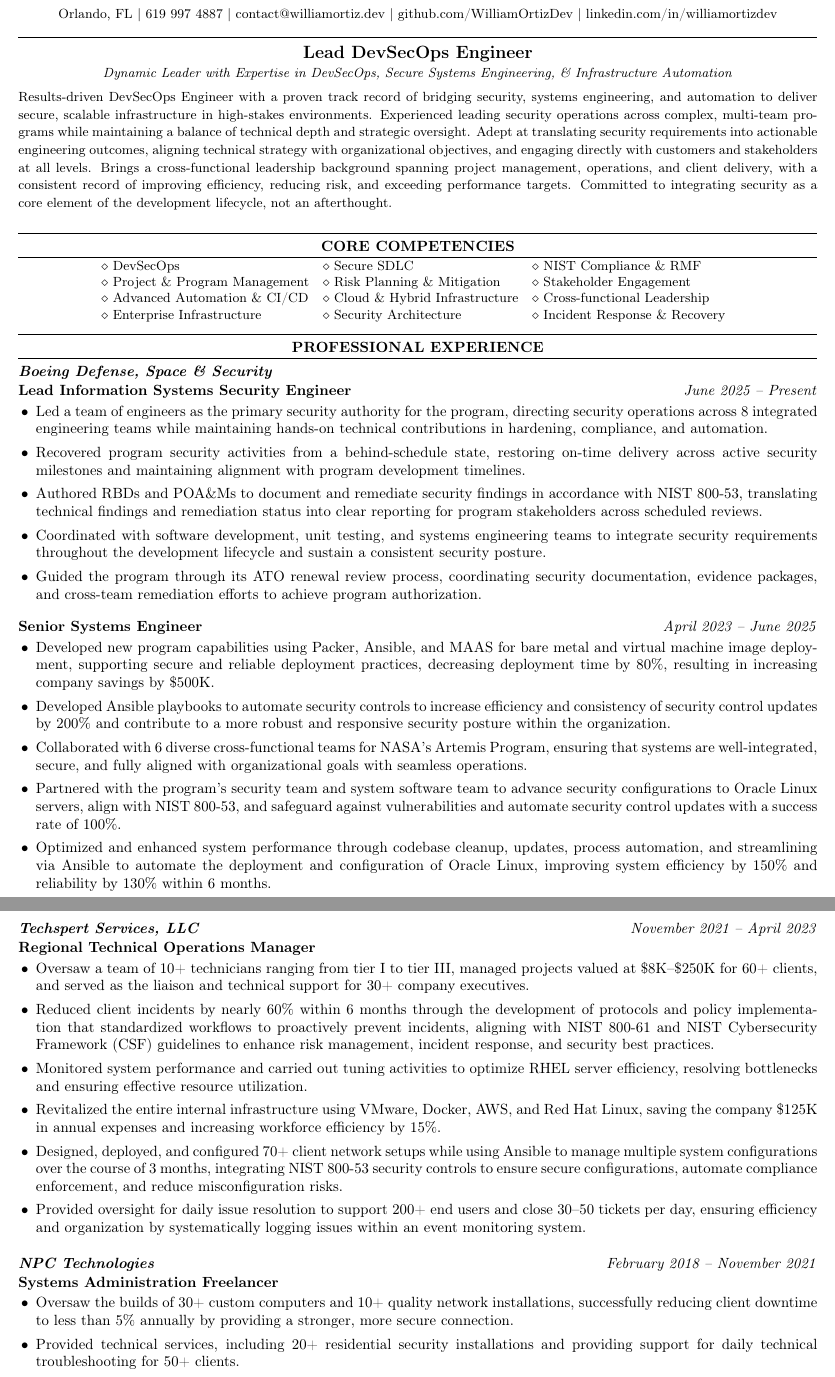
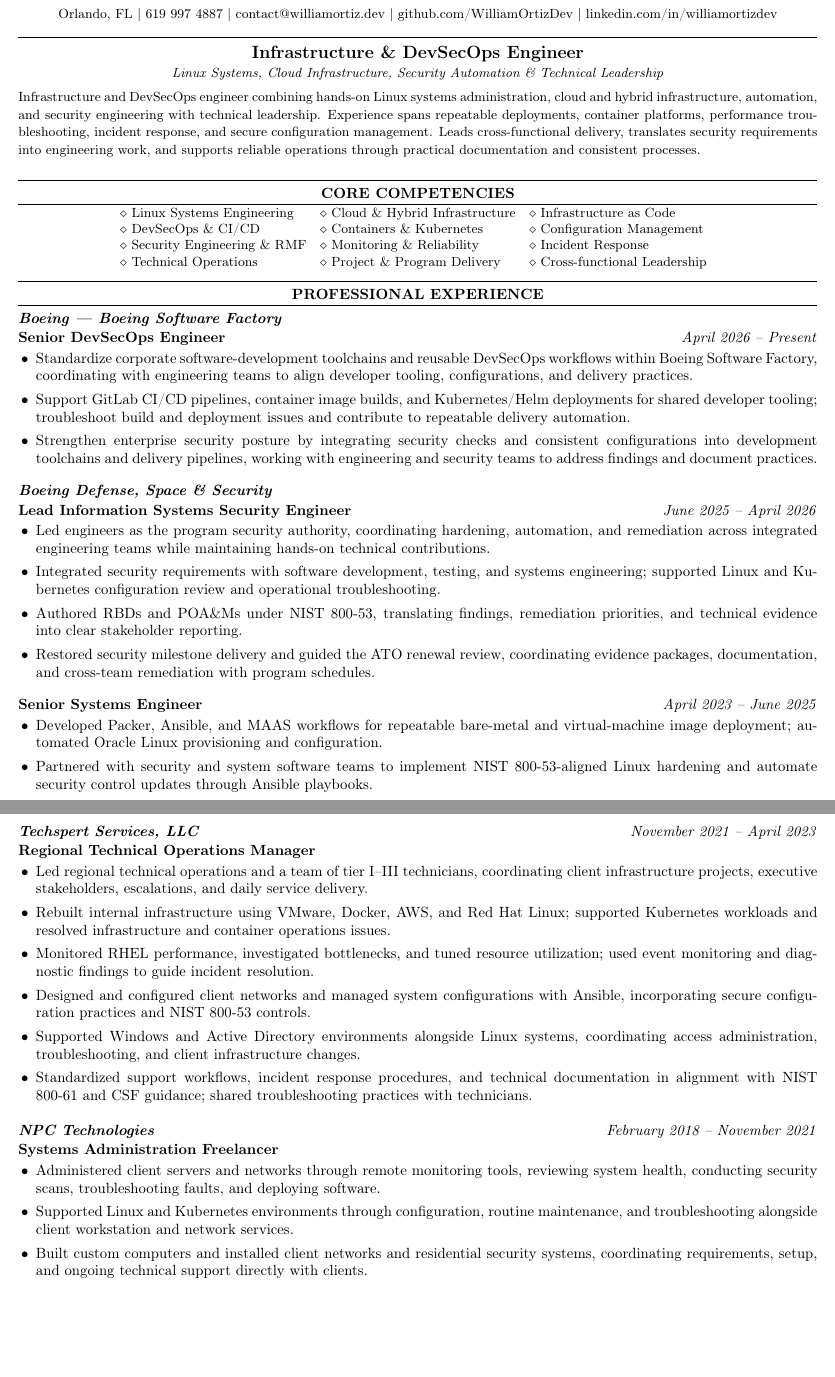
Before and after one commit to WilliamOrtizDev/Resume, a LaTeX CV (William_Ortiz_Resume.tex): two parts of pages 1 and 2 of 3, joined at a grey line, cut so that both start at the same text, the shorter picture padded with empty space. Compiled offline with pdfLaTeX.

Commit message:
docs: publish general-purpose resume

```diff
--- a/William_Ortiz_Resume.tex
+++ b/William_Ortiz_Resume.tex
@@ -42,22 +42,22 @@
   {\LARGE\bfseries William Ortiz}\\[2pt]
   {\small Orlando, FL \textbar\ 619 997 4887 \textbar\ contact@williamortiz.dev \textbar\ github.com/WilliamOrtizDev \textbar\ linkedin.com/in/williamortizdev}\\[1pt]
   \rule{\linewidth}{0.8pt}\\[2pt]
-  {\large\bfseries Lead DevSecOps Engineer}\\[1pt]
-  {\small\textit{Dynamic Leader with Expertise in DevSecOps, Secure Systems Engineering, \& Infrastructure Automation}}
+  {\large\bfseries Infrastructure \& DevSecOps Engineer}\\[1pt]
+  {\small\textit{Linux Systems, Cloud Infrastructure, Security Automation \& Technical Leadership}}
 \end{center}
 
 \vspace{4pt}
-{\small Results-driven DevSecOps Engineer with a proven track record of bridging security, systems engineering, and automation to deliver secure, scalable infrastructure in high-stakes environments. Experienced leading security operations across complex, multi-team programs while maintaining a balance of technical depth and strategic oversight. Adept at translating security requirements into actionable engineering outcomes, aligning technical strategy with organizational objectives, and engaging directly with customers and stakeholders at all levels. Brings a cross-functional leadership background spanning project management, operations, and client delivery, with a consistent record of improving efficiency, reducing risk, and exceeding performance targets. Committed to integrating security as a core element of the development lifecycle, not an afterthought.}
+{\small Infrastructure and DevSecOps engineer combining hands-on Linux systems administration, cloud and hybrid infrastructure, automation, and security engineering with technical leadership. Experience spans repeatable deployments, container platforms, performance troubleshooting, incident response, and secure configuration management. Leads cross-functional delivery, translates security requirements into engineering work, and supports reliable operations through practical documentation and consistent processes.}
 
 % CORE COMPETENCIES
 \ressection{CORE COMPETENCIES}
 \begin{center}
 \small
 \begin{tabular}{@{$\diamond$\ }l @{\quad$\diamond$\ }l @{\quad$\diamond$\ }l}
-DevSecOps & Secure SDLC & NIST Compliance \& RMF \\
-Project \& Program Management & Risk Planning \& Mitigation & Stakeholder Engagement \\
-Advanced Automation \& CI/CD & Cloud \& Hybrid Infrastructure & Cross-functional Leadership \\
-Enterprise Infrastructure & Security Architecture & Incident Response \& Recovery \\
+Linux Systems Engineering & Cloud \& Hybrid Infrastructure & Infrastructure as Code \\
+DevSecOps \& CI/CD & Containers \& Kubernetes & Configuration Management \\
+Security Engineering \& RMF & Monitoring \& Reliability & Incident Response \\
+Technical Operations & Project \& Program Delivery & Cross-functional Leadership \\
 \end{tabular}
 \end{center}
 
@@ -65,26 +65,35 @@
 \ressection{PROFESSIONAL EXPERIENCE}
 
 
+\textbf{\textit{Boeing --- Boeing Software Factory}}
+
+\vspace{1pt}
+\textbf{Senior DevSecOps Engineer} \hfill \textit{April 2026 -- Present}
+\begin{itemize}
+  \item Standardize corporate software-development toolchains and reusable DevSecOps workflows within Boeing Software Factory, coordinating with engineering teams to align developer tooling, configurations, and delivery practices.
+  \item Support GitLab CI/CD pipelines, container image builds, and Kubernetes/Helm deployments for shared developer tooling; troubleshoot build and deployment issues and contribute to repeatable delivery automation.
+  \item Strengthen enterprise security posture by integrating security checks and consistent configurations into development toolchains and delivery pipelines, working with engineering and security teams to address findings and document practices.
+\end{itemize}
+
+\vspace{8pt}
 \textbf{\textit{Boeing Defense, Space \& Security}}
 
 \vspace{1pt}
-\textbf{Lead Information Systems Security Engineer} \hfill \textit{June 2025 -- Present}
+\textbf{Lead Information Systems Security Engineer} \hfill \textit{June 2025 -- April 2026}
 \begin{itemize}
-  \item Led a team of engineers as the primary security authority for the program, directing security operations across 8 integrated engineering teams while maintaining hands-on technical contributions in hardening, compliance, and automation.
-  \item Recovered program security activities from a behind-schedule state, restoring on-time delivery across active security milestones and maintaining alignment with program development timelines.
-  \item Authored RBDs and POA\&Ms to document and remediate security findings in accordance with NIST 800-53, translating technical findings and remediation status into clear reporting for program stakeholders across scheduled reviews.
-  \item Coordinated with software development, unit testing, and systems engineering teams to integrate security requirements throughout the development lifecycle and sustain a consistent security posture.
-  \item Guided the program through its ATO renewal review process, coordinating security documentation, evidence packages, and cross-team remediation efforts to achieve program authorization.
+  \item Led engineers as the program security authority, coordinating hardening, automation, and remediation across integrated engineering teams while maintaining hands-on technical contributions.
+  \item Integrated security requirements with software development, testing, and systems engineering; supported Linux and Kubernetes configuration review and operational troubleshooting.
+  \item Authored RBDs and POA\&Ms under NIST 800-53, translating findings, remediation priorities, and technical evidence into clear stakeholder reporting.
+  \item Restored security milestone delivery and guided the ATO renewal review, coordinating evidence packages, documentation, and cross-team remediation with program schedules.
 \end{itemize}
 
 \vspace{8pt}
 \textbf{Senior Systems Engineer} \hfill \textit{April 2023 -- June 2025}
 \begin{itemize}
-  \item Developed new program capabilities using Packer, Ansible, and MAAS for bare metal and virtual machine image deployment, supporting secure and reliable deployment practices, decreasing deployment time by 80\%, resulting in increasing company savings by \$500K.
-  \item Developed Ansible playbooks to automate security controls to increase efficiency and consistency of security control updates by 200\% and contribute to a more robust and responsive security posture within the organization.
-  \item Collaborated with 6 diverse cross-functional teams for NASA's Artemis Program, ensuring that systems are well-integrated, secure, and fully aligned with organizational goals with seamless operations.
-  \item Partnered with the program's security team and system software team to advance security configurations to Oracle Linux servers, align with NIST 800-53, and safeguard against vulnerabilities and automate security control updates with a success rate of 100\%.
-  \item Optimized and enhanced system performance through codebase cleanup, updates, process automation, and streamlining via Ansible to automate the deployment and configuration of Oracle Linux, improving system efficiency by 150\% and reliability by 130\% within 6 months.
+  \item Developed Packer, Ansible, and MAAS workflows for repeatable bare-metal and virtual-machine image deployment; automated Oracle Linux provisioning and configuration.
+  \item Partnered with security and system software teams to implement NIST 800-53-aligned Linux hardening and automate security control updates through Ansible playbooks.
+  \item Supported Kubernetes workloads and Linux infrastructure, troubleshooting deployment, configuration, and performance issues with software and systems engineering teams.
+  \item Maintained automation code and deployment procedures, improving consistency of infrastructure changes and coordinating integrated systems delivery across program teams.
 \end{itemize}
 
 \vspace{6pt}
@@ -94,12 +103,12 @@
 \vspace{1pt}
 \textbf{Regional Technical Operations Manager}
 \begin{itemize}
-  \item Oversaw a team of 10+ technicians ranging from tier I to tier III, managed projects valued at \$8K--\$250K for 60+ clients, and served as the liaison and technical support for 30+ company executives.
-  \item Reduced client incidents by nearly 60\% within 6 months through the development of protocols and policy implementation that standardized workflows to proactively prevent incidents, aligning with NIST 800-61 and NIST Cybersecurity Framework (CSF) guidelines to enhance risk management, incident response, and security best practices.
-  \item Monitored system performance and carried out tuning activities to optimize RHEL server efficiency, resolving bottlenecks and ensuring effective resource utilization.
-  \item Revitalized the entire internal infrastructure using VMware, Docker, AWS, and Red Hat Linux, saving the company \$125K in annual expenses and increasing workforce efficiency by 15\%.
-  \item Designed, deployed, and configured 70+ client network setups while using Ansible to manage multiple system configurations over the course of 3 months, integrating NIST 800-53 security controls to ensure secure configurations, automate compliance enforcement, and reduce misconfiguration risks.
-  \item Provided oversight for daily issue resolution to support 200+ end users and close 30--50 tickets per day, ensuring efficiency and organization by systematically logging issues within an event monitoring system.
+  \item Led regional technical operations and a team of tier I--III technicians, coordinating client infrastructure projects, executive stakeholders, escalations, and daily service delivery.
+  \item Rebuilt internal infrastructure using VMware, Docker, AWS, and Red Hat Linux; supported Kubernetes workloads and resolved infrastructure and container operations issues.
+  \item Monitored RHEL performance, investigated bottlenecks, and tuned resource utilization; used event monitoring and diagnostic findings to guide incident resolution.
+  \item Designed and configured client networks and managed system configurations with Ansible, incorporating secure configuration practices and NIST 800-53 controls.
+  \item Supported Windows and Active Directory environments alongside Linux systems, coordinating access administration, troubleshooting, and client infrastructure changes.
+  \item Standardized support workflows, incident response procedures, and technical documentation in alignment with NIST 800-61 and CSF guidance; shared troubleshooting practices with technicians.
 \end{itemize}
 
 \vspace{10pt}
@@ -108,10 +117,10 @@
 \vspace{1pt}
 \textbf{Systems Administration Freelancer}
 \begin{itemize}
-  \item Oversaw the builds of 30+ custom computers and 10+ quality network installations, successfully reducing client downtime to less than 5\% annually by providing a stronger, more secure connection.
-  \item Provided technical services, including 20+ residential security installations and providing support for daily technical troubleshooting for 50+ clients.
-  \item Facilitated maintenance and repair for 100+ devices, including computers, cell phones, and laptops, saving clients an estimated \$5K to \$10K in new equipment costs through proactive maintenance.
-  \item Operated server administration for 10+ home networks by using remote management monitoring tools to survey network health, provide security scanning, troubleshoot problems and deploy new software when necessary.
+  \item Administered client servers and networks through remote monitoring tools, reviewing system health, conducting security scans, troubleshooting faults, and deploying software.
+  \item Supported Linux and Kubernetes environments through configuration, routine maintenance, and troubleshooting alongside client workstation and network services.
+  \item Built custom computers and installed client networks and residential security systems, coordinating requirements, setup, and ongoing technical support directly with clients.
+  \item Maintained and repaired computers, laptops, and mobile devices; diagnosed hardware and software problems and explained practical repair and replacement options.
 \end{itemize}
 
 \vspace{10pt}
```
Also changed, not shown: William_Ortiz_Resume.tex (22 more changed lines).
